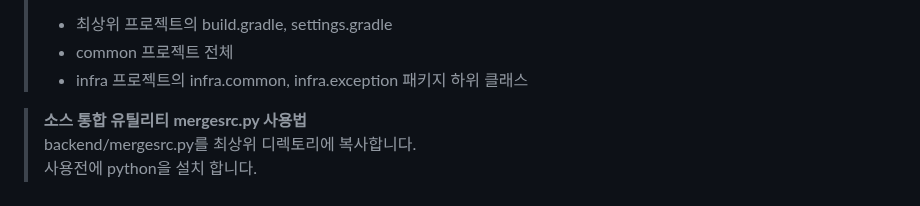
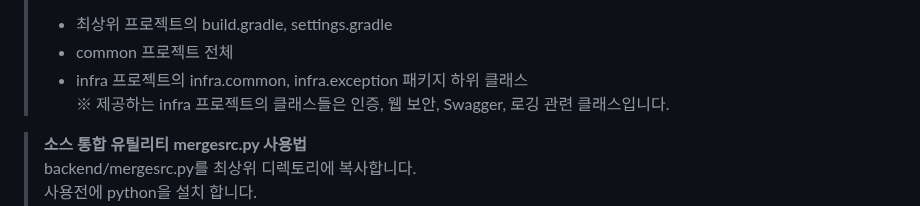
Before and after one commit to cna-bootcamp/cna-handson, a Markdown page: backend/develop_member.md, the part around the change. Drawn GitHub-style.

```diff
--- a/backend/develop_member.md
+++ b/backend/develop_member.md
@@ -39,6 +39,7 @@
 > - 최상위 프로젝트의 build.gradle, settings.gradle
 > - common 프로젝트 전체
 > - infra 프로젝트의 infra.common, infra.exception 패키지 하위 클래스
+> ※ 제공하는 infra 프로젝트의 클래스들은 인증, 웹 보안, Swagger, 로깅 관련 클래스입니다.
 
 > **소스 통합 유틸리티 mergesrc.py 사용법**
 > backend/mergesrc.py를 최상위 디렉토리에 복사합니다.
```
